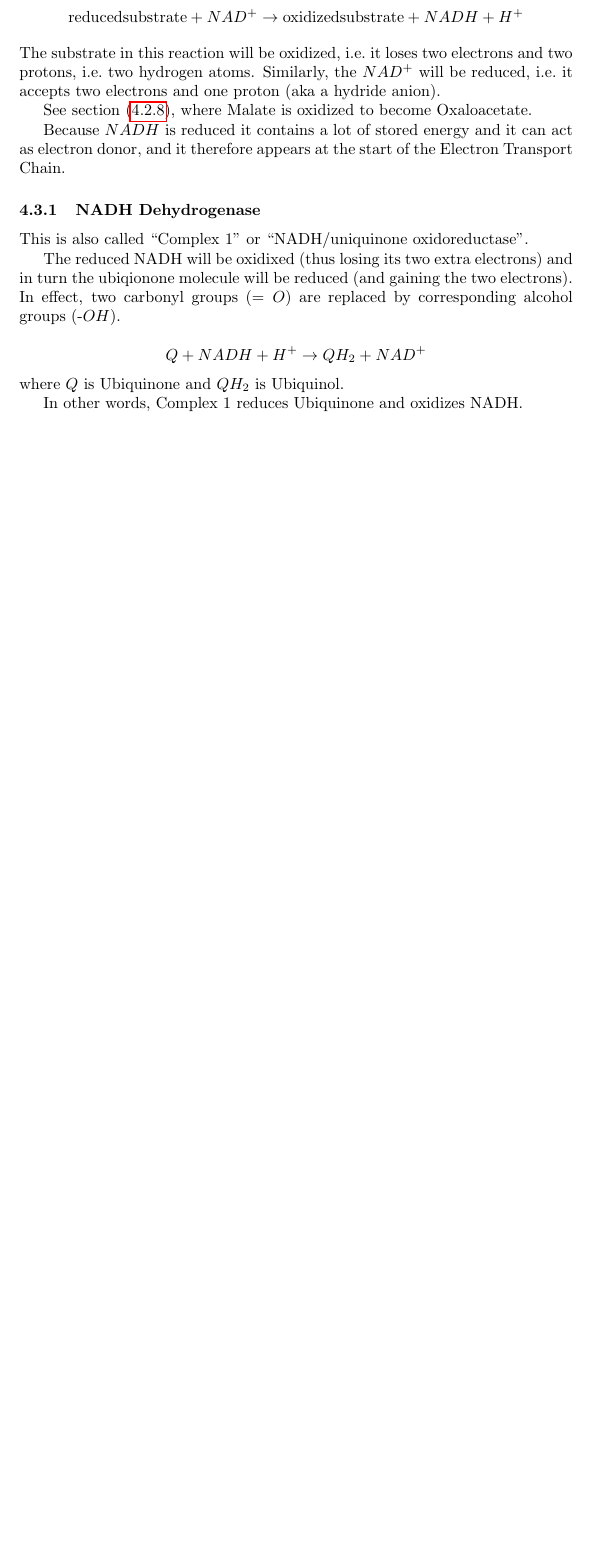
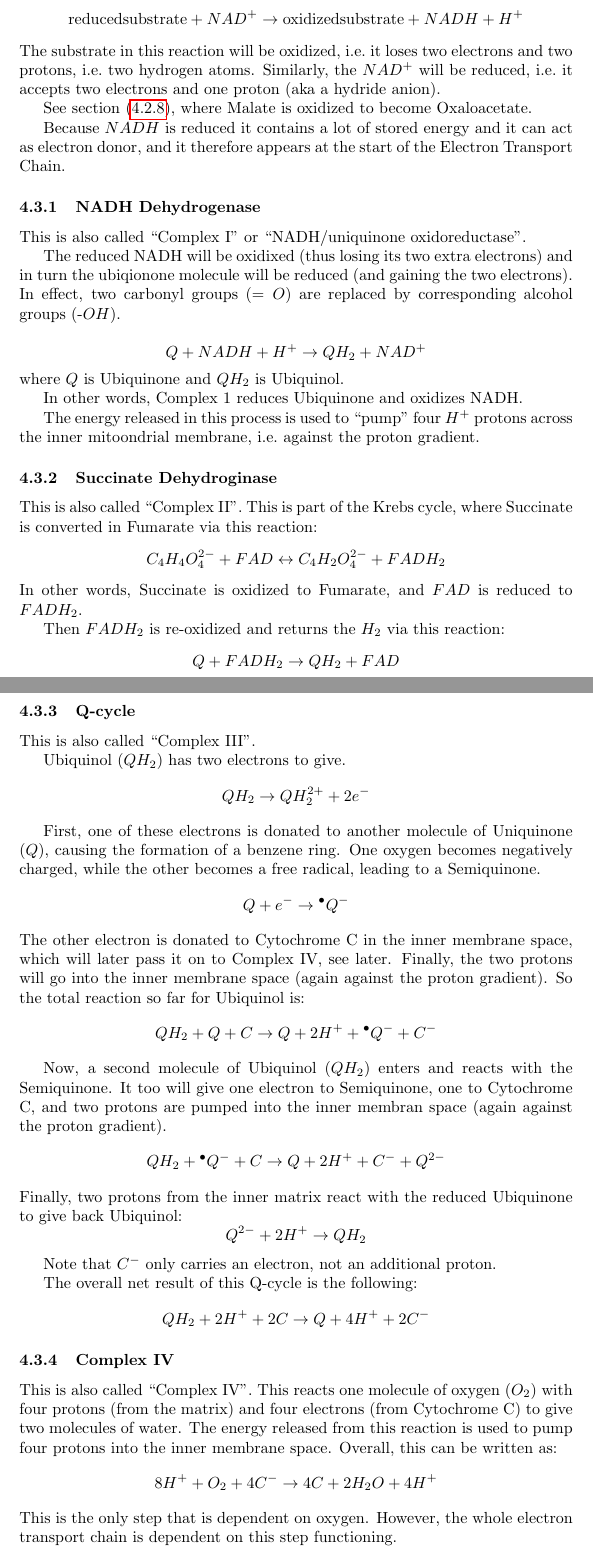
Before and after one commit to MJoergen/krebs, a LaTeX document (intro.tex): part of page 15 of 20 before the commit and two parts of pages 15 and 16 of 22 after it, the two joined at a grey line, cut so that both start at the same text, the shorter picture padded with empty space. Compiled offline with pdfLaTeX.

Commit message:
Finish up the electron transport chain

```diff
--- a/intro.tex
+++ b/intro.tex
@@ -541,7 +541,7 @@ Because $NADH$ is reduced it contains a lot of stored energy and it can act as e
 donor, and it therefore appears at the start of the Electron Transport Chain.
 
 \subsubsection{NADH Dehydrogenase}
-This is also called ``Complex 1'' or ``NADH/uniquinone oxidoreductase''.
+This is also called ``Complex I'' or ``NADH/uniquinone oxidoreductase''.
 
 The reduced NADH will be oxidixed (thus losing its two extra electrons) and in turn
 the ubiqionone molecule will be reduced (and gaining the two electrons).
@@ -554,3 +554,72 @@ In effect, two carbonyl groups ($=O$) are replaced by corresponding alcohol grou
 where $Q$ is Ubiquinone and $QH_2$ is Ubiquinol.
 
 In other words, Complex 1 reduces Ubiquinone and oxidizes NADH\@.
+
+The energy released in this process is used to ``pump'' four $H^+$ protons across the
+inner mitoondrial membrane, i.e.\ against the proton gradient.
+
+\subsubsection{Succinate Dehydroginase}
+This is also called ``Complex II''. This is part of the Krebs cycle, where
+Succinate is converted in Fumarate via this reaction:
+\[
+    C_4H_4O_4^{2-} + FAD \leftrightarrow C_4H_2O_4^{2-} + FADH_2
+\]
+In other words, Succinate is oxidized to Fumarate, and $FAD$ is reduced to $FADH_2$.
+
+Then $FADH_2$ is re-oxidized and returns the $H_2$ via this reaction:
+\[
+    Q + FADH_2 \rightarrow QH_2 + FAD
+\]
+
+\subsubsection{Q-cycle}
+This is also called ``Complex III''.
+
+Ubiquinol ($QH_2$) has two electrons to give.
+\[
+    QH_2 \rightarrow QH_2^{2+} + 2e^-
+\]
+
+First, one of these electrons is donated to another molecule of Uniquinone ($Q$), causing the
+formation of a benzene ring.  One oxygen becomes negatively charged, while the other
+becomes a free radical, leading to a Semiquinone.
+\[
+    Q + e^- \rightarrow {}^{\bullet}Q^{-}
+\]
+The other electron is donated to Cytochrome C in the inner membrane space, which will later
+pass it on to Complex IV, see later. Finally, the two protons will go into the inner
+membrane space (again against the proton gradient). So the total reaction so far for
+Ubiquinol is:
+\[
+    QH_2 + Q + C \rightarrow Q + 2H^+ + {}^{\bullet}Q^{-} + C^-
+\]
+
+Now, a second molecule of Ubiquinol ($QH_2$) enters and reacts with the Semiquinone.
+It too will give one electron to Semiquinone, one to Cytochrome C, and two protons
+are pumped into the inner membran space (again against the proton gradient).
+\[
+    QH_2 + {}^{\bullet}Q^{-} + C \rightarrow Q + 2H^+ + C^- + Q^{2-}
+\]
+Finally, two protons from the inner matrix react with the reduced Ubiquinone to give back
+Ubiquinol:
+\[
+    Q^{2-} + 2H^+ \rightarrow QH_2
+\]
+
+Note that $C^-$ only carries an electron, not an additional proton.
+
+The overall net result of this Q-cycle is the following:
+\[
+    QH_2 + 2H^+ + 2C \rightarrow Q + 4H^+ + 2C^-
+\]
+
+\subsubsection{Complex IV}
+This is also called ``Complex IV''.
+This reacts one molecule of oxygen ($O_2$) with four protons (from the matrix) and four
+electrons (from Cytochrome C) to give two molecules of water. The energy released
+from this reaction is used to pump four protons into the inner membrane space.
+Overall, this can be written as:
+\[
+    8H^+ + O_2 + 4C^- \rightarrow 4C + 2H_2O + 4H^+
+\]
+This is the only step that is dependent on oxygen. However, the whole electron transport
+chain is dependent on this step functioning.
```
Also changed, not shown: intro.tex (11 more changed lines).
